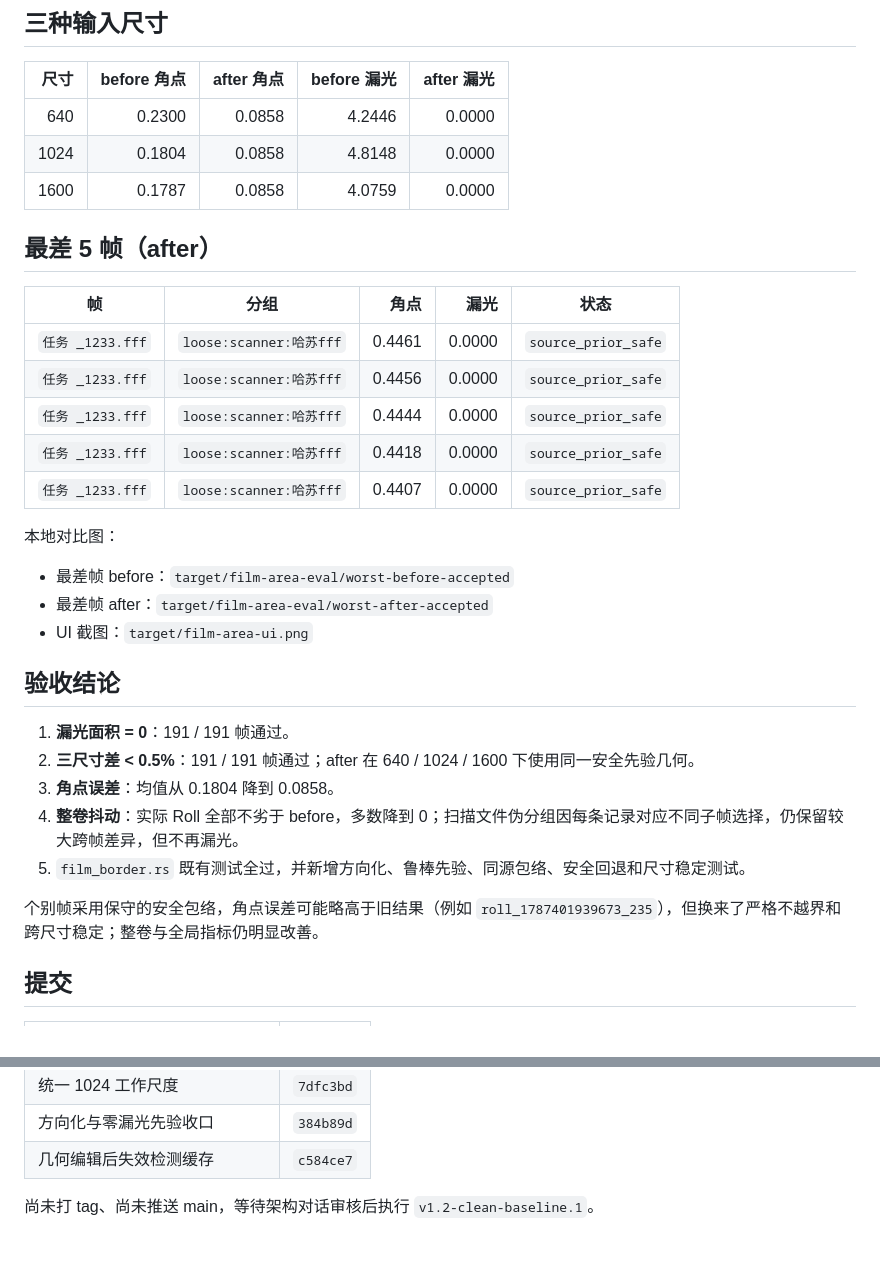
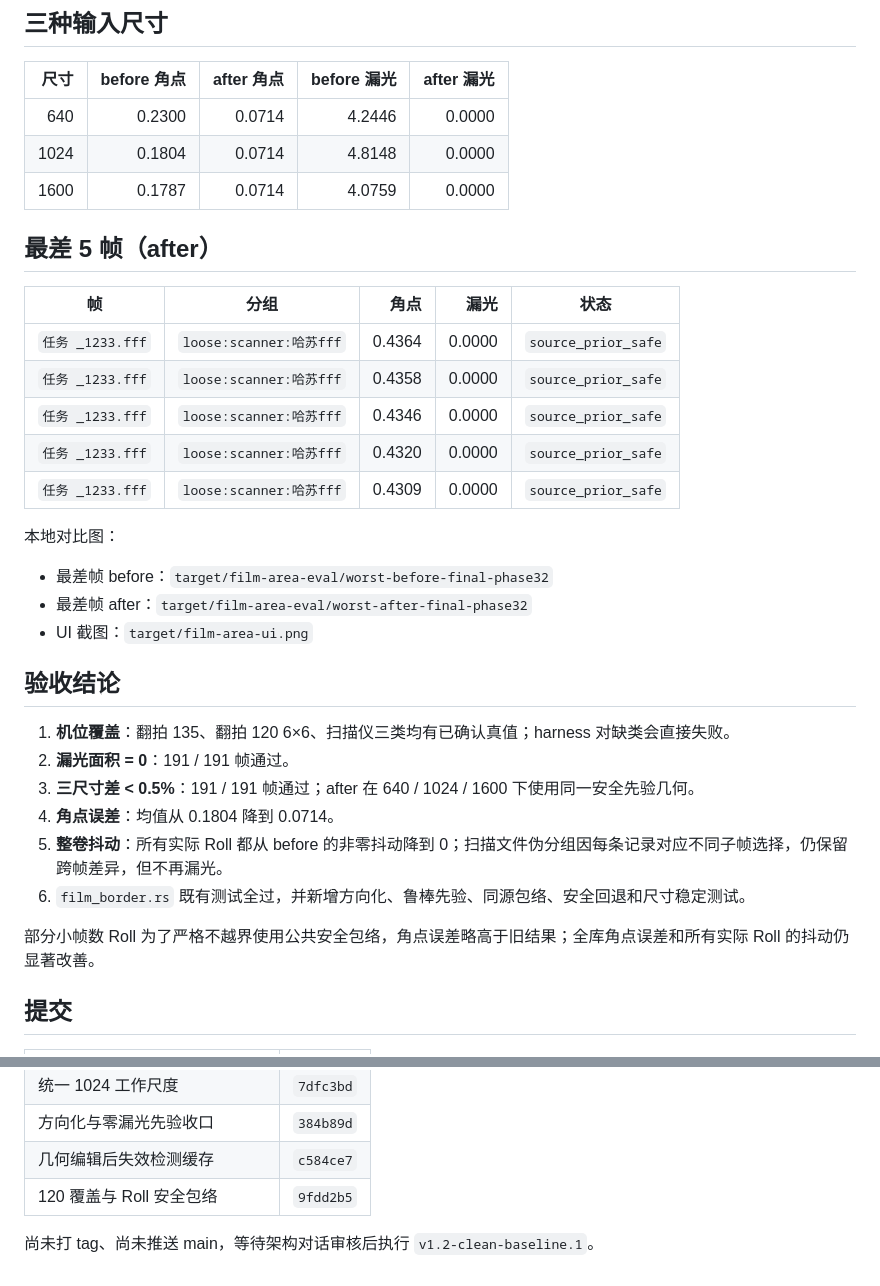
Before and after one commit to BillyDu-TJ/NexFilm, a Markdown page: docs/v1.2-film-area-eval.md, 2 parts joined by grey strips. Rendered like a GitHub page; blank space fills up the shorter version.

Commit message:
docs(film-area): record full 135, 120 and scanner acceptance

```diff
--- a/docs/v1.2-film-area-eval.md
+++ b/docs/v1.2-film-area-eval.md
@@ -49,35 +52,36 @@ after 对已确认 Roll 使用一致性先验；同源扫描文件使用所有
 
 | 尺寸 | before 角点 | after 角点 | before 漏光 | after 漏光 |
 |---:|---:|---:|---:|---:|
-| 640 | 0.2300 | 0.0858 | 4.2446 | 0.0000 |
-| 1024 | 0.1804 | 0.0858 | 4.8148 | 0.0000 |
-| 1600 | 0.1787 | 0.0858 | 4.0759 | 0.0000 |
+| 640 | 0.2300 | 0.0714 | 4.2446 | 0.0000 |
+| 1024 | 0.1804 | 0.0714 | 4.8148 | 0.0000 |
+| 1600 | 0.1787 | 0.0714 | 4.0759 | 0.0000 |
 
 ## 最差 5 帧（after）
 
 | 帧 | 分组 | 角点 | 漏光 | 状态 |
 |---|---|---:|---:|---|
-| `任务 _1233.fff` | `loose:scanner:哈苏fff` | 0.4461 | 0.0000 | `source_prior_safe` |
-| `任务 _1233.fff` | `loose:scanner:哈苏fff` | 0.4456 | 0.0000 | `source_prior_safe` |
-| `任务 _1233.fff` | `loose:scanner:哈苏fff` | 0.4444 | 0.0000 | `source_prior_safe` |
-| `任务 _1233.fff` | `loose:scanner:哈苏fff` | 0.4418 | 0.0000 | `source_prior_safe` |
-| `任务 _1233.fff` | `loose:scanner:哈苏fff` | 0.4407 | 0.0000 | `source_prior_safe` |
+| `任务 _1233.fff` | `loose:scanner:哈苏fff` | 0.4364 | 0.0000 | `source_prior_safe` |
+| `任务 _1233.fff` | `loose:scanner:哈苏fff` | 0.4358 | 0.0000 | `source_prior_safe` |
+| `任务 _1233.fff` | `loose:scanner:哈苏fff` | 0.4346 | 0.0000 | `source_prior_safe` |
+| `任务 _1233.fff` | `loose:scanner:哈苏fff` | 0.4320 | 0.0000 | `source_prior_safe` |
+| `任务 _1233.fff` | `loose:scanner:哈苏fff` | 0.4309 | 0.0000 | `source_prior_safe` |
 
 本地对比图：
 
-- 最差帧 before：`target/film-area-eval/worst-before-accepted`
-- 最差帧 after：`target/film-area-eval/worst-after-accepted`
+- 最差帧 before：`target/film-area-eval/worst-before-final-phase32`
+- 最差帧 after：`target/film-area-eval/worst-after-final-phase32`
 - UI 截图：`target/film-area-ui.png`
 
 ## 验收结论
 
-1. **漏光面积 = 0**：191 / 191 帧通过。
-2. **三尺寸差 < 0.5%**：191 / 191 帧通过；after 在 640 / 1024 / 1600 下使用同一安全先验几何。
-3. **角点误差**：均值从 0.1804 降到 0.0858。
-4. **整卷抖动**：实际 Roll 全部不劣于 before，多数降到 0；扫描文件伪分组因每条记录对应不同子帧选择，仍保留较大跨帧差异，但不再漏光。
-5. `film_border.rs` 既有测试全过，并新增方向化、鲁棒先验、同源包络、安全回退和尺寸稳定测试。
+1. **机位覆盖**：翻拍 135、翻拍 120 6×6、扫描仪三类均有已确认真值；harness 对缺类会直接失败。
+2. **漏光面积 = 0**：191 / 191 帧通过。
+3. **三尺寸差 < 0.5%**：191 / 191 帧通过；after 在 640 / 1024 / 1600 下使用同一安全先验几何。
+4. **角点误差**：均值从 0.1804 降到 0.0714。
+5. **整卷抖动**：所有实际 Roll 都从 before 的非零抖动降到 0；扫描文件伪分组因每条记录对应不同子帧选择，仍保留跨帧差异，但不再漏光。
+6. `film_border.rs` 既有测试全过，并新增方向化、鲁棒先验、同源包络、安全回退和尺寸稳定测试。
 
-个别帧采用保守的安全包络，角点误差可能略高于旧结果（例如 `roll_1787401939673_235`），但换来了严格不越界和跨尺寸稳定；整卷与全局指标仍明显改善。
+部分小帧数 Roll 为了严格不越界使用公共安全包络，角点误差略高于旧结果；全库角点误差和所有实际 Roll 的抖动仍显著改善。
 
 ## 提交
 
@@ -93,5 +97,6 @@ after 对已确认 Roll 使用一致性先验；同源扫描文件使用所有
 | 统一 1024 工作尺度 | `7dfc3bd` |
 | 方向化与零漏光先验收口 | `384b89d` |
 | 几何编辑后失效检测缓存 | `c584ce7` |
+| 120 覆盖与 Roll 安全包络 | `9fdd2b5` |
 
 尚未打 tag、尚未推送 main，等待架构对话审核后执行 `v1.2-clean-baseline.1`。
```
Also changed, not shown: other parts of docs/v1.2-film-area-eval.md (+27 -24 lines).
